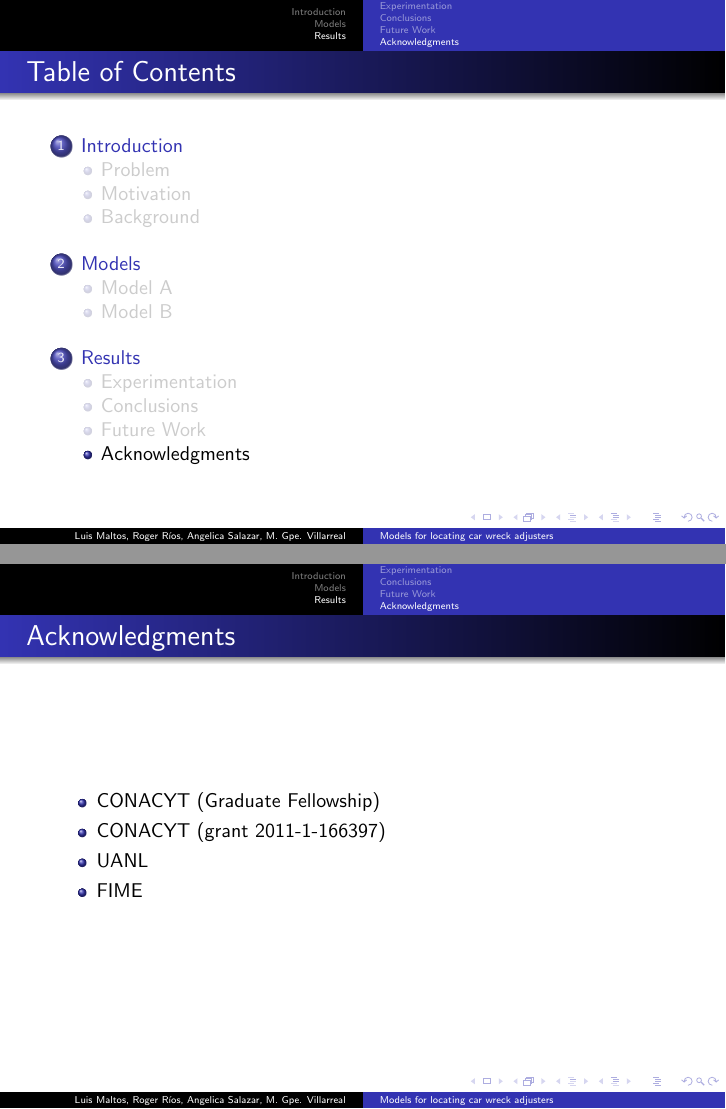
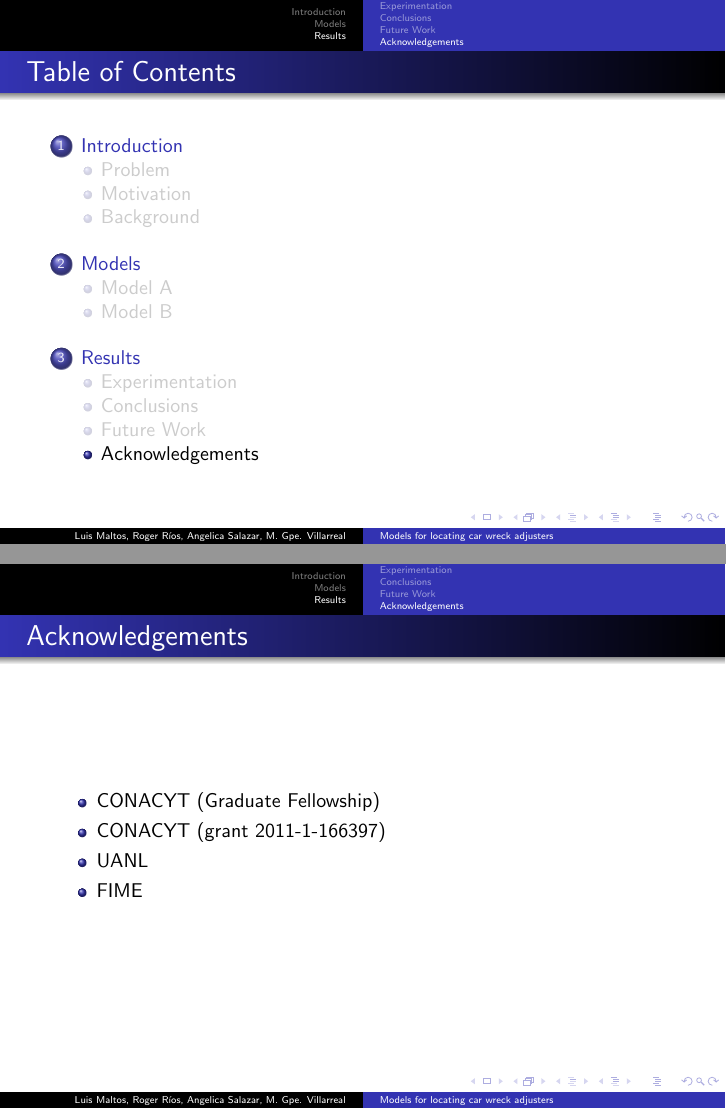
Before and after one commit to ma1t05/ENOAN-2015, LaTeX slides (Presentacion_LM.tex, which reads Tanks.tex): pages 57 and 58 of 59, joined at a grey line. Compiled offline with pdfLaTeX.

Commit message:
Update Tanks.tex

```diff
--- a/Tanks.tex
+++ b/Tanks.tex
@@ -1,6 +1,6 @@
 
-\subsection{Acknowledgments}
-\begin{frame}{Acknowledgments}
+\subsection{Acknowledgements}
+\begin{frame}{Acknowledgements}
 \begin{itemize}
 \item CONACYT (Graduate Fellowship)
 \item CONACYT (grant 2011-1-166397)
```
